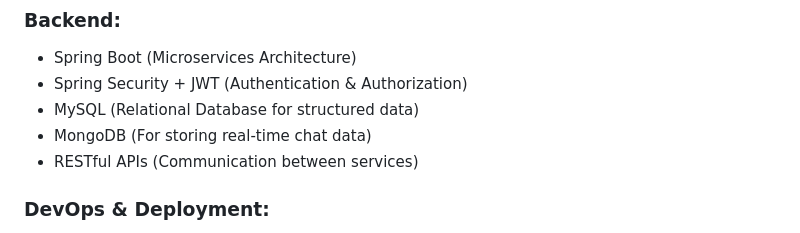
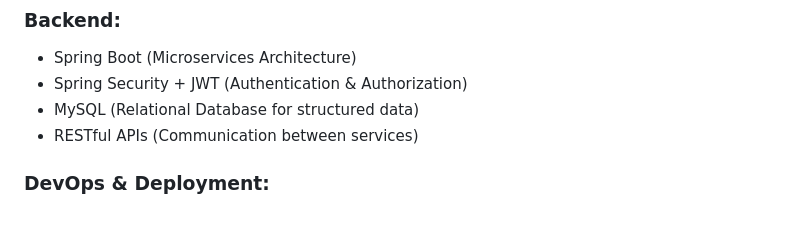
Before and after one commit to SSaurabhShirbhate/RentKaro, a Markdown page: README.md, the part around the change. Drawn GitHub-style.

```diff
--- a/README.md
+++ b/README.md
@@ -22,7 +22,6 @@
 - Spring Boot (Microservices Architecture)
 - Spring Security + JWT (Authentication & Authorization)
 - MySQL (Relational Database for structured data)
-- MongoDB (For storing real-time chat data)
 - RESTful APIs (Communication between services)
 
 ### **DevOps & Deployment:**
```
